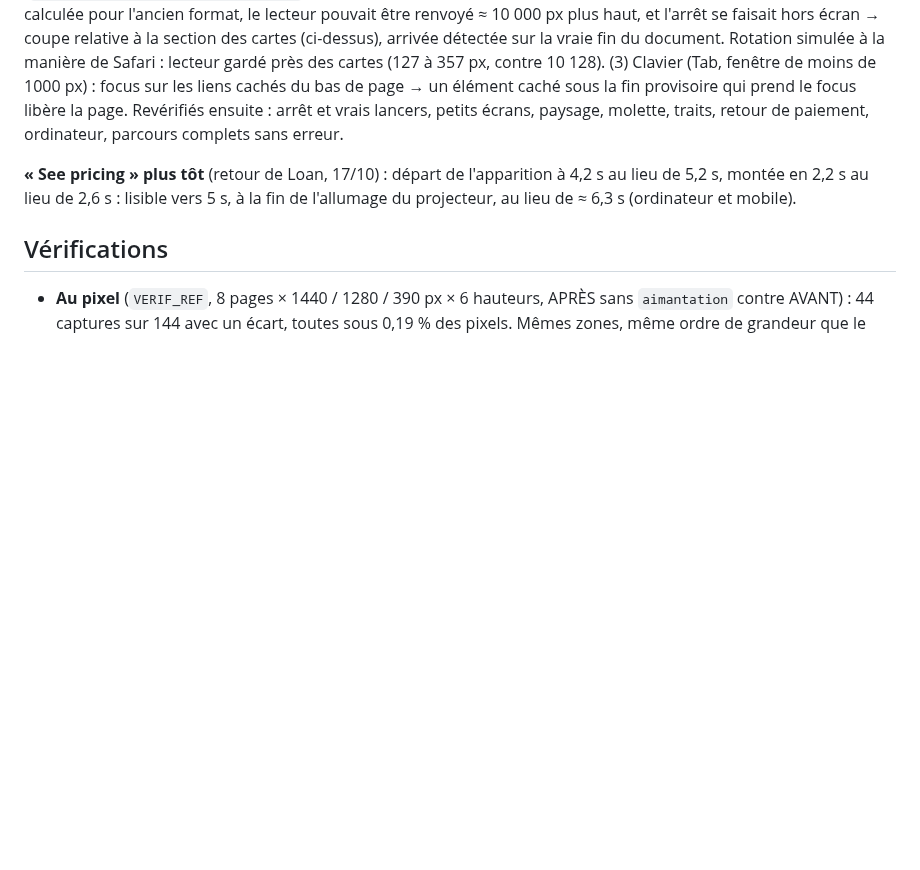
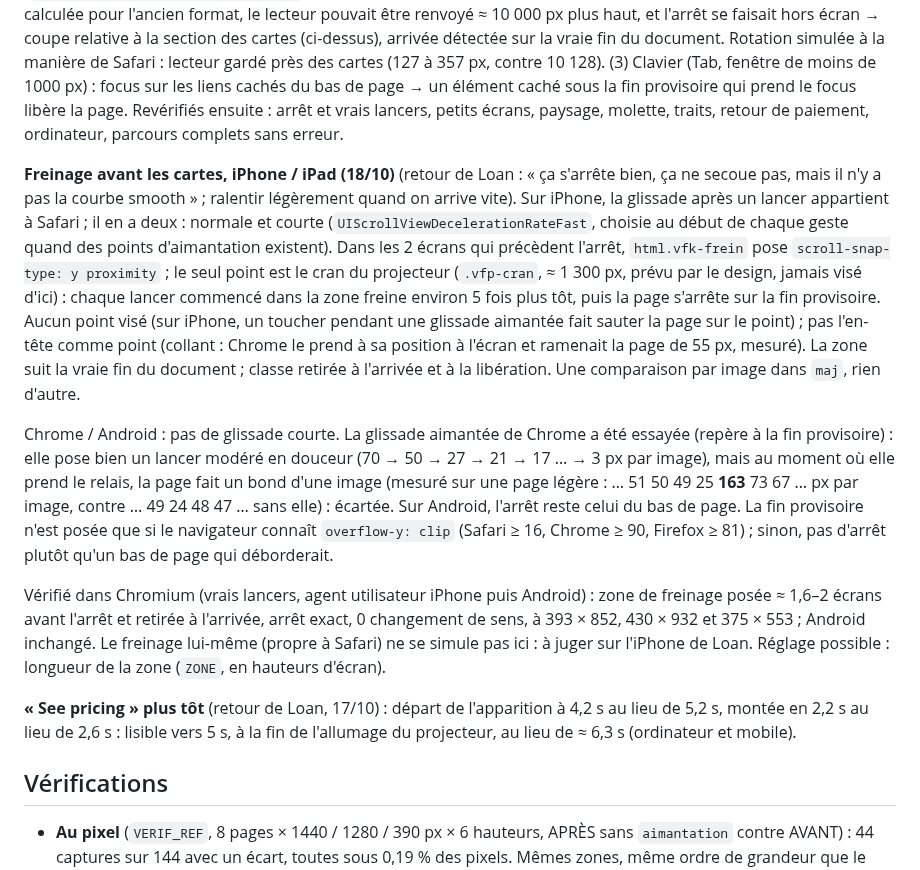
Before and after one commit to CreativePass/loandrouard-website, a Markdown page: PERFORMANCE.md, the part around the change. Rendered like a GitHub page; blank space fills up the shorter version.

```diff
--- a/PERFORMANCE.md
+++ b/PERFORMANCE.md
@@ -792,6 +792,12 @@ Vérifié dans Chromium avec de vrais lancers (`chrome.gpuBenchmarking.swipe`,
 
 Revue contradictoire de cette version (18/10, 2 relecteurs et 2 vérificateurs, code de WebKit relu) : 3 défauts confirmés et corrigés, 1 écarté (logo du bas de page chargé à la libération : sans effet visible). (1) et (2) Rotation pendant que la fin provisoire est posée : Safari refait la mise en page de la rotation avant tout script (`WebPage::dynamicViewportSizeUpdate`) puis borne la position à la hauteur du document ; avec une hauteur fixe calculée pour l'ancien format, le lecteur pouvait être renvoyé ≈ 10 000 px plus haut, et l'arrêt se faisait hors écran → coupe relative à la section des cartes (ci-dessus), arrivée détectée sur la vraie fin du document. Rotation simulée à la manière de Safari : lecteur gardé près des cartes (127 à 357 px, contre 10 128). (3) Clavier (Tab, fenêtre de moins de 1000 px) : focus sur les liens cachés du bas de page → un élément caché sous la fin provisoire qui prend le focus libère la page. Revérifiés ensuite : arrêt et vrais lancers, petits écrans, paysage, molette, traits, retour de paiement, ordinateur, parcours complets sans erreur.
 
+**Freinage avant les cartes, iPhone / iPad (18/10)** (retour de Loan : « ça s'arrête bien, ça ne secoue pas, mais il n'y a pas la courbe smooth » ; ralentir légèrement quand on arrive vite). Sur iPhone, la glissade après un lancer appartient à Safari ; il en a deux : normale et courte (`UIScrollViewDecelerationRateFast`, choisie au début de chaque geste quand des points d'aimantation existent). Dans les 2 écrans qui précèdent l'arrêt, `html.vfk-frein` pose `scroll-snap-type: y proximity` ; le seul point est le cran du projecteur (`.vfp-cran`, ≈ 1 300 px, prévu par le design, jamais visé d'ici) : chaque lancer commencé dans la zone freine environ 5 fois plus tôt, puis la page s'arrête sur la fin provisoire. Aucun point visé (sur iPhone, un toucher pendant une glissade aimantée fait sauter la page sur le point) ; pas l'en-tête comme point (collant : Chrome le prend à sa position à l'écran et ramenait la page de 55 px, mesuré). La zone suit la vraie fin du document ; classe retirée à l'arrivée et à la libération. Une comparaison par image dans `maj`, rien d'autre.
+
+Chrome / Android : pas de glissade courte. La glissade aimantée de Chrome a été essayée (repère à la fin provisoire) : elle pose bien un lancer modéré en douceur (70 → 50 → 27 → 21 → 17 … → 3 px par image), mais au moment où elle prend le relais, la page fait un bond d'une image (mesuré sur une page légère : … 51 50 49 25 **163** 73 67 … px par image, contre … 49 24 48 47 … sans elle) : écartée. Sur Android, l'arrêt reste celui du bas de page. La fin provisoire n'est posée que si le navigateur connaît `overflow-y: clip` (Safari ≥ 16, Chrome ≥ 90, Firefox ≥ 81) ; sinon, pas d'arrêt plutôt qu'un bas de page qui déborderait.
+
+Vérifié dans Chromium (vrais lancers, agent utilisateur iPhone puis Android) : zone de freinage posée ≈ 1,6–2 écrans avant l'arrêt et retirée à l'arrivée, arrêt exact, 0 changement de sens, à 393 × 852, 430 × 932 et 375 × 553 ; Android inchangé. Le freinage lui-même (propre à Safari) ne se simule pas ici : à juger sur l'iPhone de Loan. Réglage possible : longueur de la zone (`ZONE`, en hauteurs d'écran).
+
 **« See pricing » plus tôt** (retour de Loan, 17/10) : départ de l'apparition à 4,2 s au lieu de 5,2 s, montée en 2,2 s au lieu de 2,6 s : lisible vers 5 s, à la fin de l'allumage du projecteur, au lieu de ≈ 6,3 s (ordinateur et mobile).
 
 ## Vérifications
```
Also changed, not shown: MISE-EN-LIGNE.md (+2 -1 lines).
